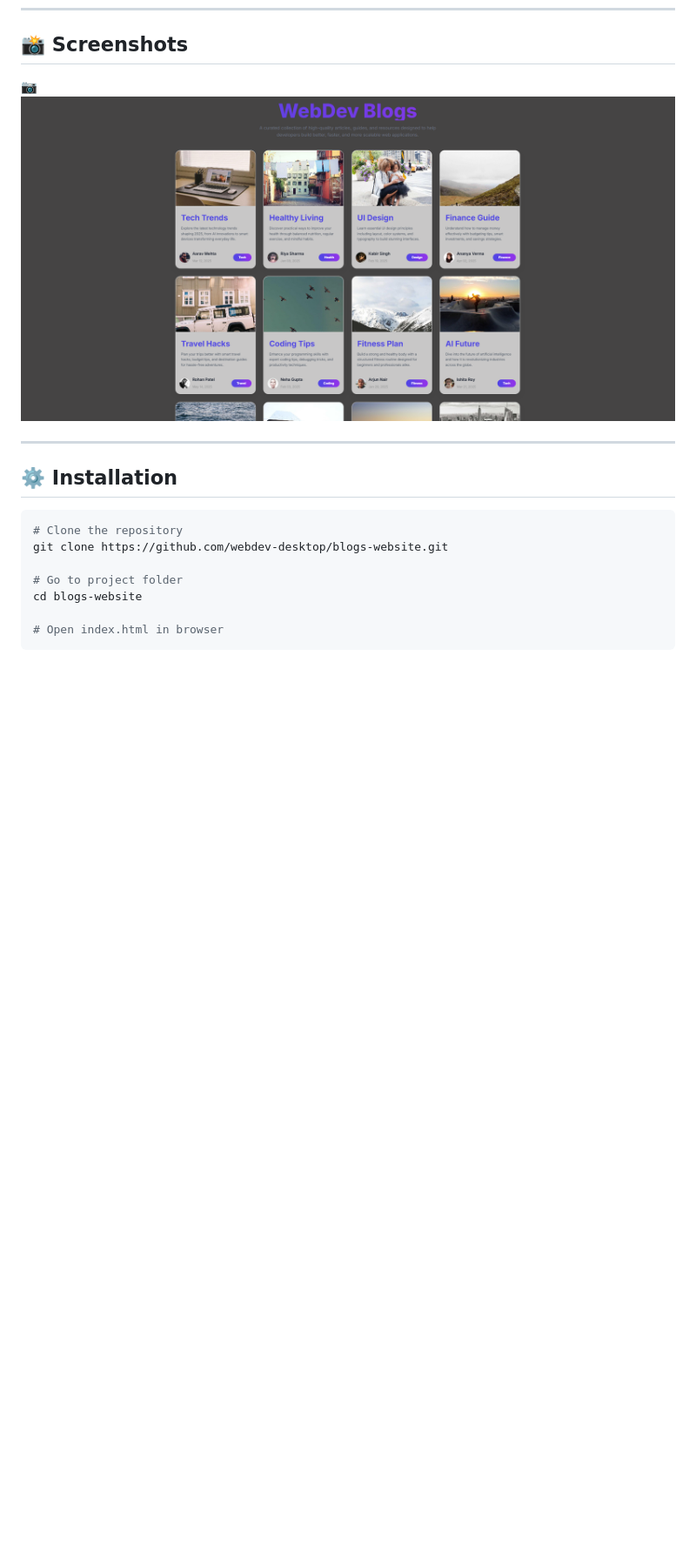
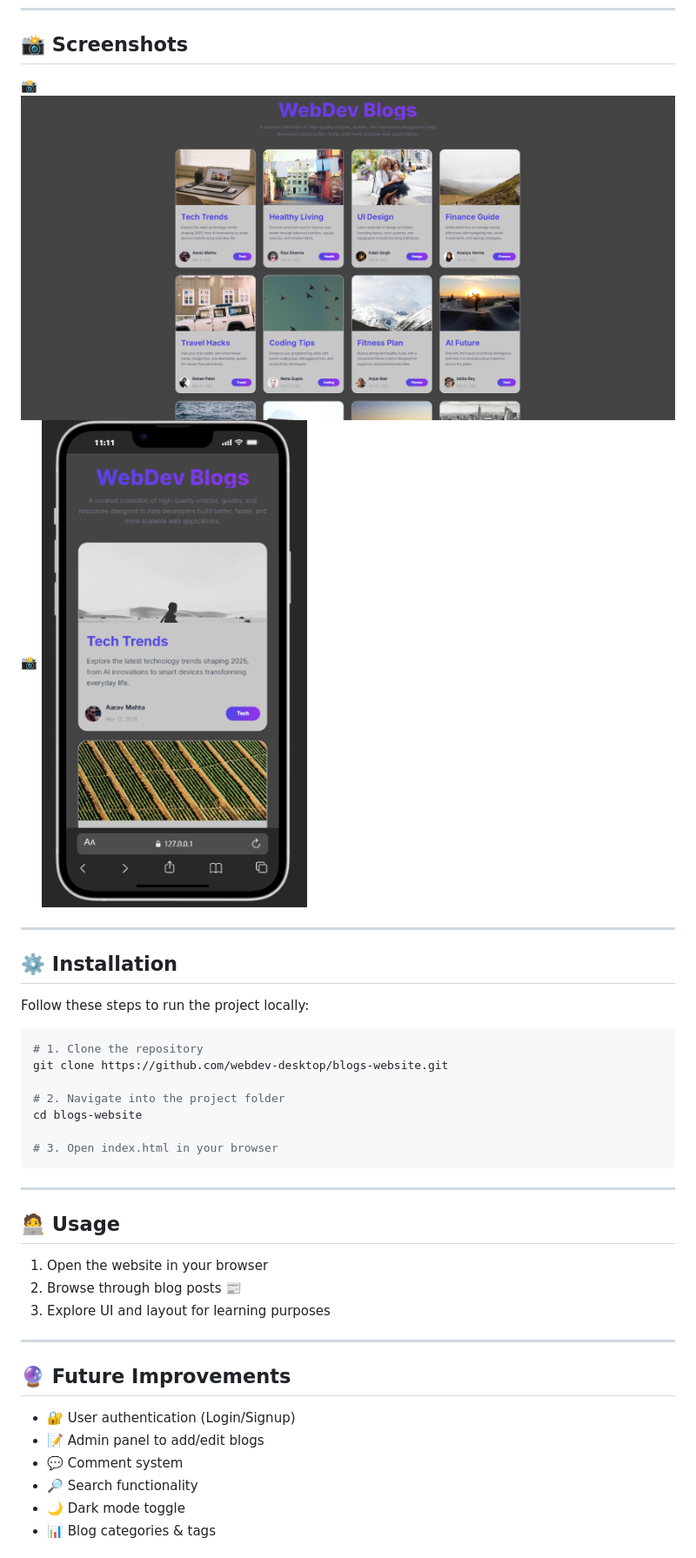
Before and after one commit to webdev-desktop/Blogs-Website, a Markdown page: README.md, the part around the change printed below. Shown: that part at 87% size. Rendered like a GitHub page; pictures changed too: images/project-preview-mobile.png (added); blank space fills up the shorter version.

Commit message:
readme update & preview images add

````diff
--- a/README.md
+++ b/README.md
@@ -37,21 +48,41 @@
 
 ## 📸 Screenshots
 
->
-
-📷
-![Project Screenshot](./images/project.png)
+📸 ![Project Screenshot](./images/project-preview.png)
+📸 ![Project Screenshot](./images/project-preview-mobile.png)
 
 ---
 
 ## ⚙️ Installation
 
+Follow these steps to run the project locally:
+
 ```bash
-# Clone the repository
+# 1. Clone the repository
 git clone https://github.com/webdev-desktop/blogs-website.git
 
-# Go to project folder
+# 2. Navigate into the project folder
 cd blogs-website
 
-# Open index.html in browser
+# 3. Open index.html in your browser
 ```
+
+---
+
+## 🧑‍💻 Usage
+
+1. Open the website in your browser
+2. Browse through blog posts 📰
+3. Explore UI and layout for learning purposes
+
+---
+
+## 🔮 Future Improvements
+
+- 🔐 User authentication (Login/Signup)
+- 📝 Admin panel to add/edit blogs
+- 💬 Comment system
+- 🔎 Search functionality
+- 🌙 Dark mode toggle
+- 📊 Blog categories & tags
+
````
Also changed, not shown: other parts of README.md (+46 -5 lines), images/project-preview.png (renamed from images/project.png).
